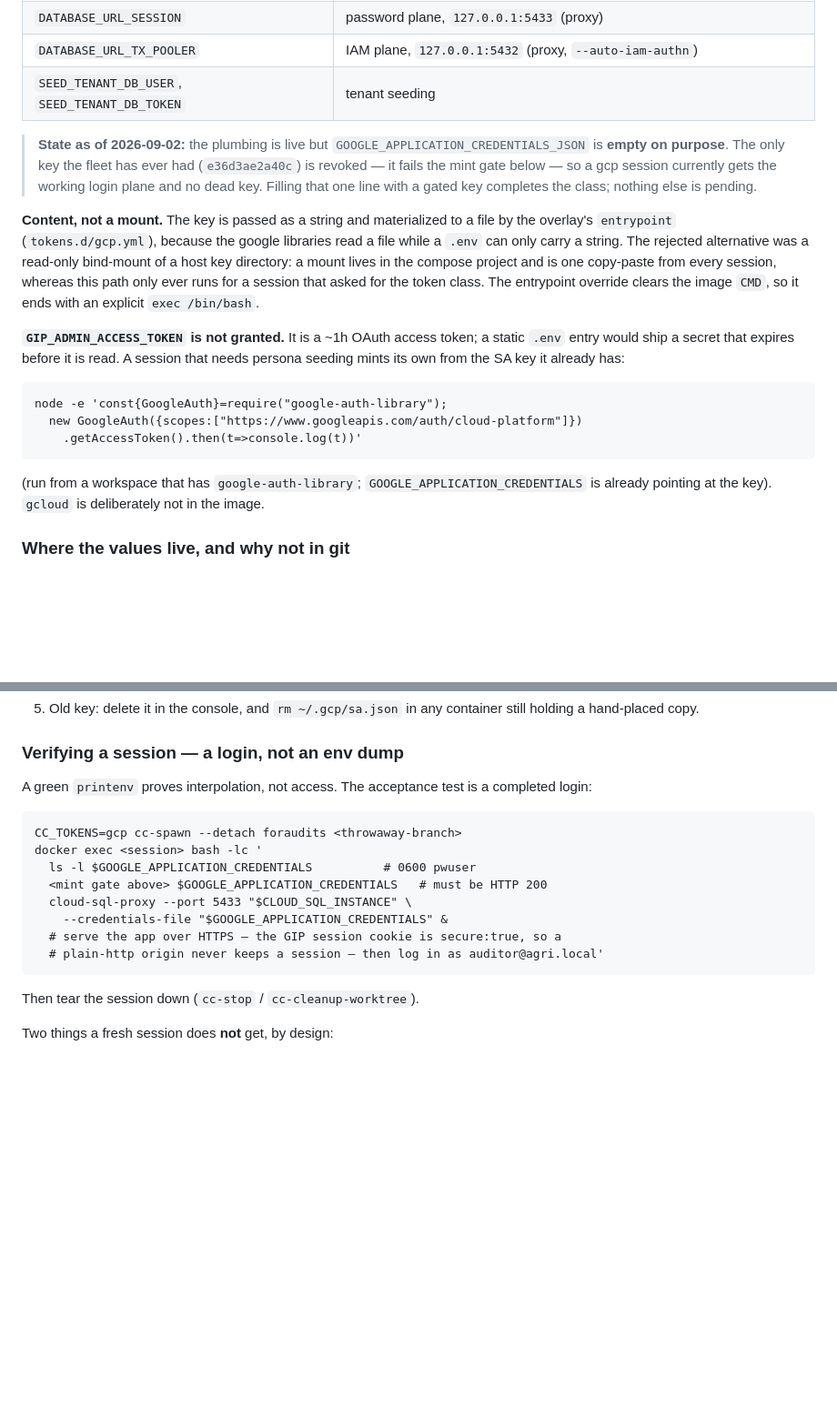
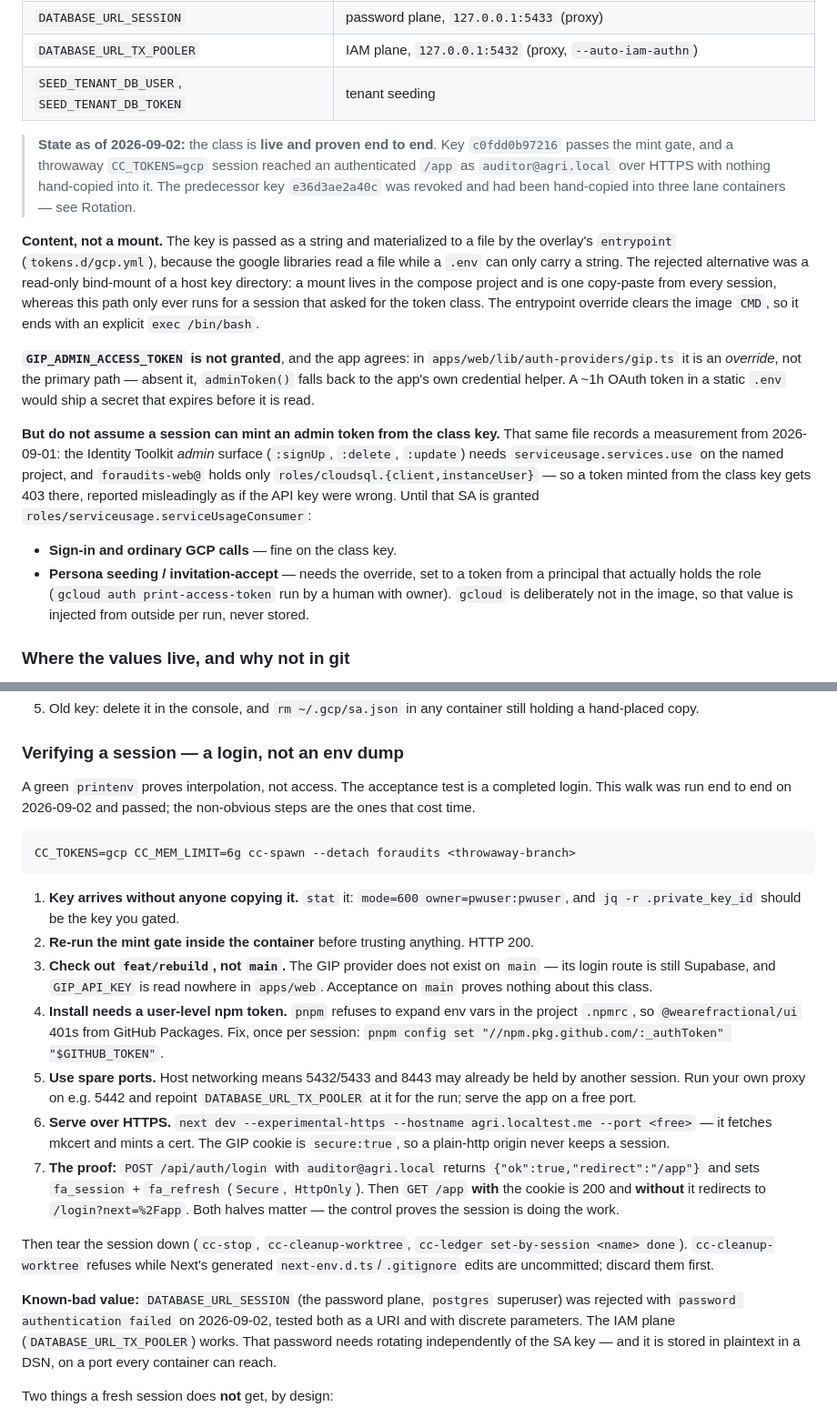
Before and after one commit to verimoreno/cc-dispatch, a Markdown page: host/README.md, 2 parts joined by grey strips. Shown at 91% size. Drawn GitHub-style; blank space fills up the shorter version.

Commit message:
docs(host): correct the gcp runbook from an end-to-end acceptance run (#10)
Ran the acceptance the original runbook only described. It passed — a
throwaway CC_TOKENS=gcp session reached an authenticated /app as
auditor@agri.local over HTTPS, with nothing hand-copied in — and it found
four things the runbook got wrong or left out.

1. The admin-token guidance was wrong. It said a session needing persona
   seeding mints its own from the class key. apps/web/lib/auth-providers/
   gip.ts records the opposite, measured 2026-09-01: the Identity Toolkit
   admin surface needs serviceusage.services.use, foraudits-web@ holds only
   roles/cloudsql.{client,instanceUser}, and the 403 is reported as if the
   API key were wrong. Sign-in works on the class key; seeding needs the
   override from a principal that holds the role. The decision NOT to grant
   GIP_ADMIN_ACCESS_TOKEN stands — gip.ts treats it as an override too.

2. Acceptance on main proves nothing. main's login route is still Supabase
   and GIP_API_KEY is read nowhere in apps/web; the GIP provider lives on
   feat/rebuild. A cold operator following the old text would have got a
   green run against the wrong auth stack.

3. Two setup steps were missing entirely: pnpm won't expand env vars in the
   project .npmrc so @wearefractional/ui 401s until the token is set at user
   level, and host networking means 5432/5433/8443 are often already held —
   the walk needs spare ports and a repointed DATABASE_URL_TX_POOLER.

4. DATABASE_URL_SESSION is a known-bad value. The postgres superuser
   password is rejected, tested as a URI and with discrete parameters. The
   IAM plane works. Recorded so nobody debugs it twice; it needs rotating
   independently of the SA key.

The verification section now describes the walk that actually ran, including
the unauthenticated control — without it, a 200 on /app proves nothing.


Claude-Session: https://claude.ai/code/session_01Fpxjk6MX4dCDcXe9GU9xJk

Co-authored-by: Claude Opus 5 (1M context) <noreply@anthropic.com>

```diff
--- a/host/README.md
+++ b/host/README.md
@@ -56,11 +56,11 @@ and a session spawned without it sees none of these variables.
 | `DATABASE_URL_TX_POOLER` | IAM plane, `127.0.0.1:5432` (proxy, `--auto-iam-authn`) |
 | `SEED_TENANT_DB_USER`, `SEED_TENANT_DB_TOKEN` | tenant seeding |
 
-> **State as of 2026-09-02:** the plumbing is live but
-> `GOOGLE_APPLICATION_CREDENTIALS_JSON` is **empty on purpose**. The only key the
-> fleet has ever had (`e36d3ae2a40c`) is revoked — it fails the mint gate below —
-> so a gcp session currently gets the working login plane and no dead key. Filling
-> that one line with a gated key completes the class; nothing else is pending.
+> **State as of 2026-09-02:** the class is **live and proven end to end**. Key
+> `c0fdd0b97216` passes the mint gate, and a throwaway `CC_TOKENS=gcp` session
+> reached an authenticated `/app` as `auditor@agri.local` over HTTPS with nothing
+> hand-copied into it. The predecessor key `e36d3ae2a40c` was revoked and had been
+> hand-copied into three lane containers — see Rotation.
 
 **Content, not a mount.** The key is passed as a string and materialized to a file
 by the overlay's `entrypoint` (`tokens.d/gcp.yml`), because the google libraries
@@ -70,16 +70,24 @@ and is one copy-paste from every session, whereas this path only ever runs for a
 session that asked for the token class. The entrypoint override clears the image
 `CMD`, so it ends with an explicit `exec /bin/bash`.
 
-**`GIP_ADMIN_ACCESS_TOKEN` is not granted.** It is a ~1h OAuth access token; a
-static `.env` entry would ship a secret that expires before it is read. A session
-that needs persona seeding mints its own from the SA key it already has:
+**`GIP_ADMIN_ACCESS_TOKEN` is not granted**, and the app agrees: in
+`apps/web/lib/auth-providers/gip.ts` it is an *override*, not the primary path —
+absent it, `adminToken()` falls back to the app's own credential helper. A ~1h
+OAuth token in a static `.env` would ship a secret that expires before it is read.
 
-    node -e 'const{GoogleAuth}=require("google-auth-library");
-      new GoogleAuth({scopes:["https://www.googleapis.com/auth/cloud-platform"]})
-        .getAccessToken().then(t=>console.log(t))'
+**But do not assume a session can mint an admin token from the class key.** That
+same file records a measurement from 2026-09-01: the Identity Toolkit *admin*
+surface (`:signUp`, `:delete`, `:update`) needs `serviceusage.services.use` on the
+named project, and `foraudits-web@` holds only
+`roles/cloudsql.{client,instanceUser}` — so a token minted from the class key gets
+403 there, reported misleadingly as if the API key were wrong. Until that SA is
+granted `roles/serviceusage.serviceUsageConsumer`:
 
-(run from a workspace that has `google-auth-library`; `GOOGLE_APPLICATION_CREDENTIALS`
-is already pointing at the key). `gcloud` is deliberately not in the image.
+- **Sign-in and ordinary GCP calls** — fine on the class key.
+- **Persona seeding / invitation-accept** — needs the override, set to a token from
+  a principal that actually holds the role (`gcloud auth print-access-token` run by
+  a human with owner). `gcloud` is deliberately not in the image, so that value is
+  injected from outside per run, never stored.
 
 ### Where the values live, and why not in git
 
@@ -143,18 +151,41 @@ between them. **Never store a key that has not minted a token in front of you.**
 ### Verifying a session — a login, not an env dump
 
 A green `printenv` proves interpolation, not access. The acceptance test is a
-completed login:
+completed login. This walk was run end to end on 2026-09-02 and passed; the
+non-obvious steps are the ones that cost time.
 
-    CC_TOKENS=gcp cc-spawn --detach foraudits <throwaway-branch>
-    docker exec <session> bash -lc '
-      ls -l $GOOGLE_APPLICATION_CREDENTIALS          # 0600 pwuser
-      <mint gate above> $GOOGLE_APPLICATION_CREDENTIALS   # must be HTTP 200
-      cloud-sql-proxy --port 5433 "$CLOUD_SQL_INSTANCE" \
-        --credentials-file "$GOOGLE_APPLICATION_CREDENTIALS" &
-      # serve the app over HTTPS — the GIP session cookie is secure:true, so a
-      # plain-http origin never keeps a session — then log in as auditor@agri.local'
+    CC_TOKENS=gcp CC_MEM_LIMIT=6g cc-spawn --detach foraudits <throwaway-branch>
 
-Then tear the session down (`cc-stop` / `cc-cleanup-worktree`).
+1. **Key arrives without anyone copying it.** `stat` it: `mode=600
+   owner=pwuser:pwuser`, and `jq -r .private_key_id` should be the key you gated.
+2. **Re-run the mint gate inside the container** before trusting anything. HTTP 200.
+3. **Check out `feat/rebuild`, not `main`.** The GIP provider does not exist on
+   `main` — its login route is still Supabase, and `GIP_API_KEY` is read nowhere in
+   `apps/web`. Acceptance on `main` proves nothing about this class.
+4. **Install needs a user-level npm token.** `pnpm` refuses to expand env vars in the
+   project `.npmrc`, so `@wearefractional/ui` 401s from GitHub Packages. Fix, once
+   per session: `pnpm config set "//npm.pkg.github.com/:_authToken" "$GITHUB_TOKEN"`.
+5. **Use spare ports.** Host networking means 5432/5433 and 8443 may already be held
+   by another session. Run your own proxy on e.g. 5442 and repoint
+   `DATABASE_URL_TX_POOLER` at it for the run; serve the app on a free port.
+6. **Serve over HTTPS.** `next dev --experimental-https --hostname agri.localtest.me
+   --port <free>` — it fetches mkcert and mints a cert. The GIP cookie is
+   `secure:true`, so a plain-http origin never keeps a session.
+7. **The proof:** `POST /api/auth/login` with `auditor@agri.local` returns
+   `{"ok":true,"redirect":"/app"}` and sets `fa_session` + `fa_refresh` (`Secure`,
+   `HttpOnly`). Then `GET /app` **with** the cookie is 200 and **without** it
+   redirects to `/login?next=%2Fapp`. Both halves matter — the control proves the
+   session is doing the work.
+
+Then tear the session down (`cc-stop`, `cc-cleanup-worktree`, `cc-ledger
+set-by-session <name> done`). `cc-cleanup-worktree` refuses while Next's generated
+`next-env.d.ts`/`.gitignore` edits are uncommitted; discard them first.
+
+**Known-bad value:** `DATABASE_URL_SESSION` (the password plane, `postgres`
+superuser) was rejected with `password authentication failed` on 2026-09-02, tested
+both as a URI and with discrete parameters. The IAM plane
+(`DATABASE_URL_TX_POOLER`) works. That password needs rotating independently of the
+SA key — and it is stored in plaintext in a DSN, on a port every container can reach.
 
 Two things a fresh session does **not** get, by design:
 
```
